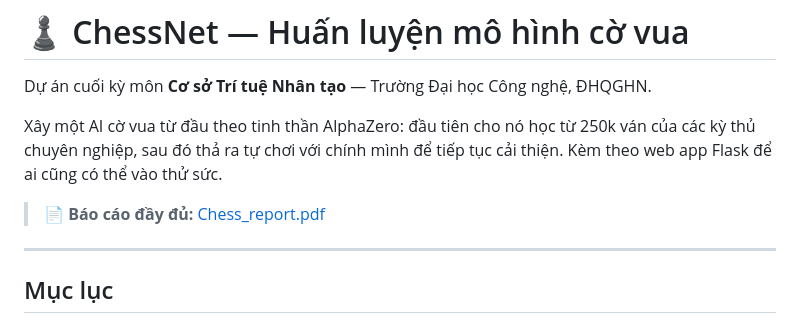
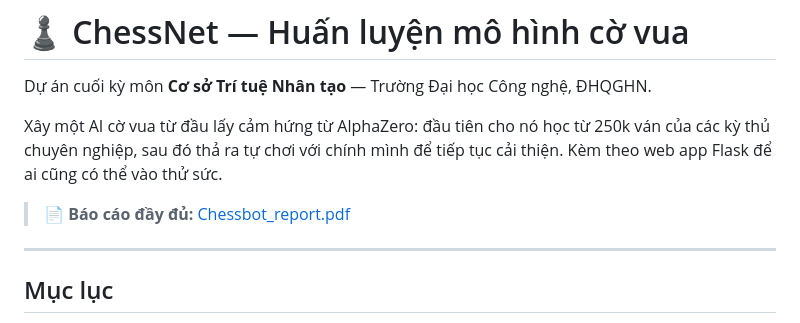
Before and after one commit to htr08/2526II_AIT2004_4-CSAI-Project-ChessAI, a Markdown page: README.md, the part around the change printed below. Drawn GitHub-style.

```diff
--- a/README.md
+++ b/README.md
@@ -2,9 +2,9 @@
 
 Dự án cuối kỳ môn **Cơ sở Trí tuệ Nhân tạo** — Trường Đại học Công nghệ, ĐHQGHN.
 
-Xây một AI cờ vua từ đầu theo tinh thần AlphaZero: đầu tiên cho nó học từ 250k ván của các kỳ thủ chuyên nghiệp, sau đó thả ra tự chơi với chính mình để tiếp tục cải thiện. Kèm theo web app Flask để ai cũng có thể vào thử sức.
+Xây một AI cờ vua từ đầu lấy cảm hứng từ AlphaZero: đầu tiên cho nó học từ 250k ván của các kỳ thủ chuyên nghiệp, sau đó thả ra tự chơi với chính mình để tiếp tục cải thiện. Kèm theo web app Flask để ai cũng có thể vào thử sức.
 
-> 📄 **Báo cáo đầy đủ:** [Chess_report.pdf](./Chess_report.pdf)
+> 📄 **Báo cáo đầy đủ:** [Chessbot_report.pdf](./Chessbot_report.pdf)
 
 ---
 
```
Also changed, not shown: other parts of README.md (+33 -5 lines), pics/training_curves.png (added).
